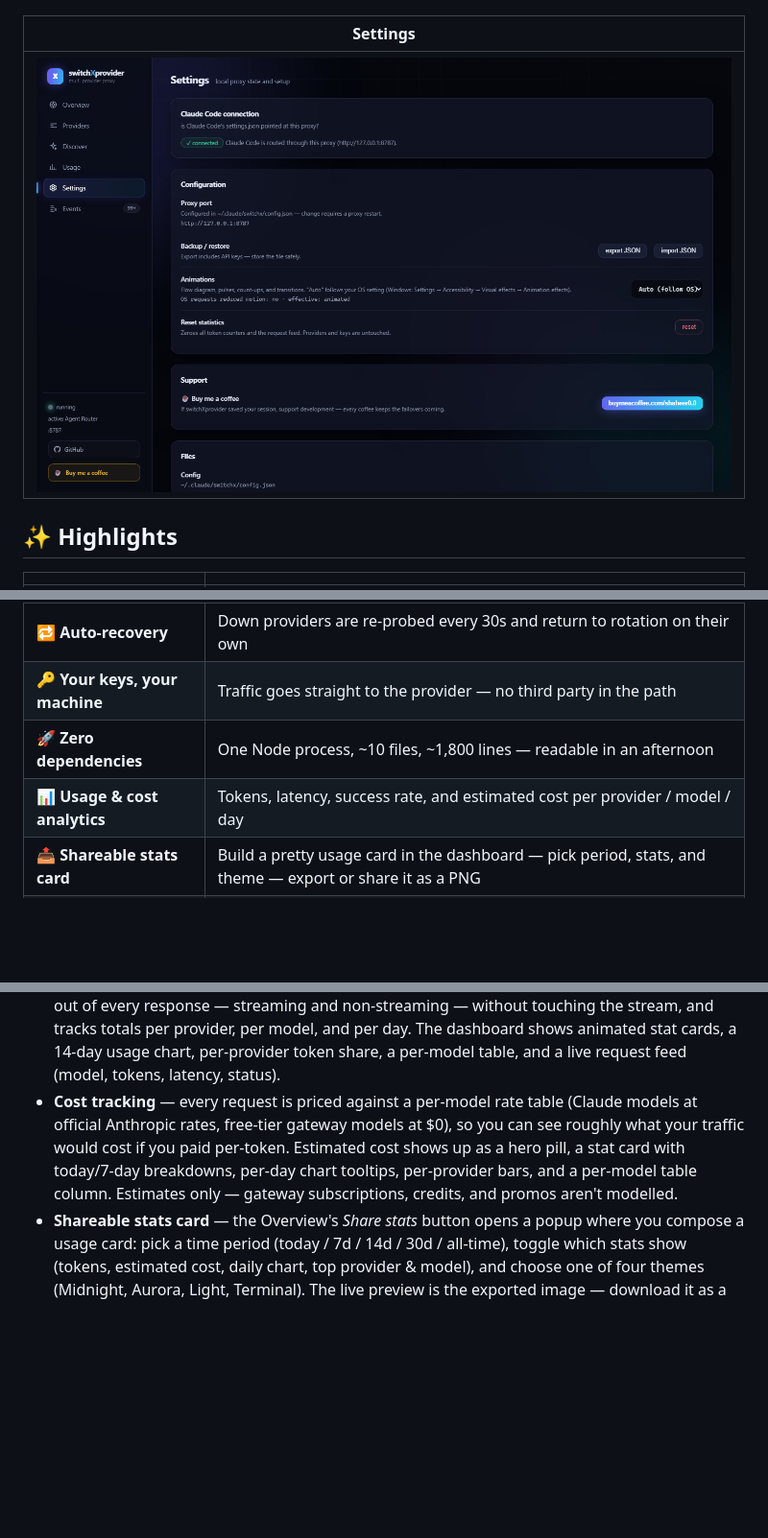
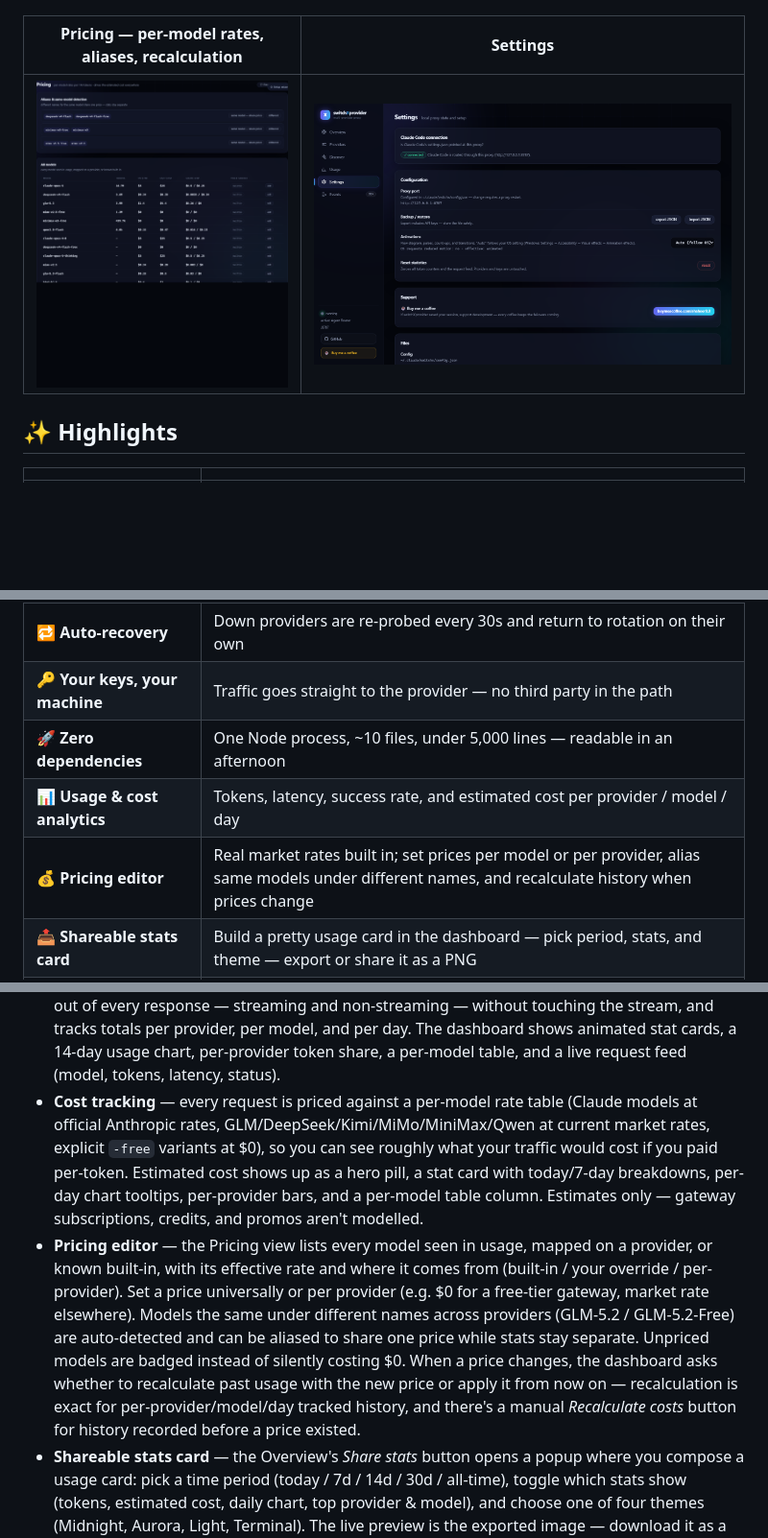
Before and after one commit to shaheer-00/switchXprovider, a Markdown page: README.md, 3 parts joined by grey strips. Shown: that part at 96% size. Rendered like a GitHub page; pictures changed too: docs/screenshots/pricing.png (added); folded sections open; blank space fills up the shorter version.

Commit message:
docs: README — pricing editor section with screenshot

```diff
--- a/README.md
+++ b/README.md
@@ -36,9 +36,9 @@ proxy with automatic failover, auto-recovery, live usage analytics — and
 |---|---|
 | ![Share widget](docs/screenshots/share.png) | ![Share card](docs/screenshots/share-card.png) |
 
-| Settings |
-|---|
-| ![Settings](docs/screenshots/settings.png) |
+| Pricing — per-model rates, aliases, recalculation | Settings |
+|---|---|
+| ![Pricing](docs/screenshots/pricing.png) | ![Settings](docs/screenshots/settings.png) |
 
 </details>
 
@@ -50,8 +50,9 @@ proxy with automatic failover, auto-recovery, live usage analytics — and
 | 🔀 **Automatic failover** | Provider dies mid-request? Retried on the next one before you notice |
 | 🔁 **Auto-recovery** | Down providers are re-probed every 30s and return to rotation on their own |
 | 🔑 **Your keys, your machine** | Traffic goes straight to the provider — no third party in the path |
-| 🚀 **Zero dependencies** | One Node process, ~10 files, ~1,800 lines — readable in an afternoon |
+| 🚀 **Zero dependencies** | One Node process, ~10 files, under 5,000 lines — readable in an afternoon |
 | 📊 **Usage & cost analytics** | Tokens, latency, success rate, and estimated cost per provider / model / day |
+| 💰 **Pricing editor** | Real market rates built in; set prices per model or per provider, alias same models under different names, and recalculate history when prices change |
 | 📤 **Shareable stats card** | Build a pretty usage card in the dashboard — pick period, stats, and theme — export or share it as a PNG |
 | 🧭 **Provider discovery** | Curated catalog with one-click setup, plus community-maintained remote catalogs |
 
@@ -134,7 +135,8 @@ node switchXprovider/server/ensure.mjs
 - **Auto-learning cooldowns** — cooldowns scale up to 8× with consecutive failures (exponential backoff), and honor upstream `retry-after` headers. Each provider tracks requests, success rate, and EMA latency.
 - **Auto-recovery** — a background health loop re-probes down providers every 30s (and just before cooldown expiry); a recovered provider returns to rotation automatically at its priority (e.g. when your Claude subscription window resets, you drift back to provider #1 with zero action).
 - **Usage analytics** — the proxy reads token usage (`input`/`output`/`cache_read`/`cache_creation`) out of every response — streaming and non-streaming — without touching the stream, and tracks totals per provider, per model, and per day. The dashboard shows animated stat cards, a 14-day usage chart, per-provider token share, a per-model table, and a live request feed (model, tokens, latency, status).
-- **Cost tracking** — every request is priced against a per-model rate table (Claude models at official Anthropic rates, free-tier gateway models at $0), so you can see roughly what your traffic would cost if you paid per-token. Estimated cost shows up as a hero pill, a stat card with today/7-day breakdowns, per-day chart tooltips, per-provider bars, and a per-model table column. Estimates only — gateway subscriptions, credits, and promos aren't modelled.
+- **Cost tracking** — every request is priced against a per-model rate table (Claude models at official Anthropic rates, GLM/DeepSeek/Kimi/MiMo/MiniMax/Qwen at current market rates, explicit `-free` variants at $0), so you can see roughly what your traffic would cost if you paid per-token. Estimated cost shows up as a hero pill, a stat card with today/7-day breakdowns, per-day chart tooltips, per-provider bars, and a per-model table column. Estimates only — gateway subscriptions, credits, and promos aren't modelled.
+- **Pricing editor** — the Pricing view lists every model seen in usage, mapped on a provider, or known built-in, with its effective rate and where it comes from (built-in / your override / per-provider). Set a price universally or per provider (e.g. $0 for a free-tier gateway, market rate elsewhere). Models the same under different names across providers (GLM-5.2 / GLM-5.2-Free) are auto-detected and can be aliased to share one price while stats stay separate. Unpriced models are badged instead of silently costing $0. When a price changes, the dashboard asks whether to recalculate past usage with the new price or apply it from now on — recalculation is exact for per-provider/model/day tracked history, and there's a manual *Recalculate costs* button for history recorded before a price existed.
 - **Shareable stats card** — the Overview's *Share stats* button opens a popup where you compose a usage card: pick a time period (today / 7d / 14d / 30d / all-time), toggle which stats show (tokens, estimated cost, daily chart, top provider & model), and choose one of four themes (Midnight, Aurora, Light, Terminal). The live preview is the exported image — download it as a PNG or hand it straight to the OS share sheet where the browser supports it. Rendered entirely in-browser on a canvas, no external services.
 - **Traffic flow playground** — the overview's Traffic flow widget renders your providers as free-floating bubbles around the switchX core. Drag them anywhere (both sides), toss them and watch them bounce off the walls — purely cosmetic, nothing about routing changes. Edges redraw live as bubbles move; the active route keeps its animated gradient. Click a bubble to open that provider in the Providers view.
 - **Provider discovery** — a curated catalog of gateways — **including several freemium providers with free models, and more added over time** — with descriptions, ratings, pricing notes, and one-click prefill of the add-provider form. A remote catalog (same JSON schema, e.g. a raw GitHub file) can be set in Settings and overrides matching entries — useful for community-maintained lists.
```
Also changed, not shown: other parts of README.md (+2 -2 lines).
